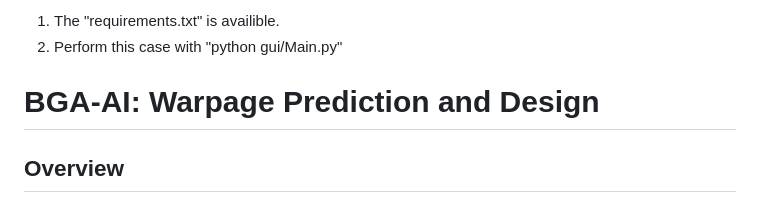
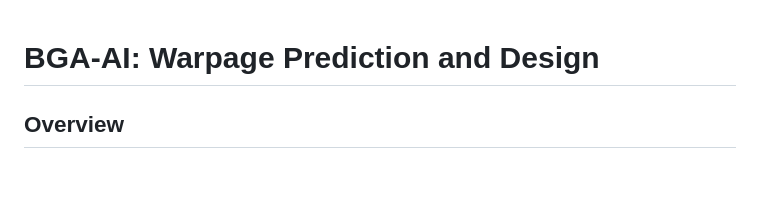
Before and after one commit to routerhan/flip-chip-demo, a Markdown page: README.md, the part around the change. Drawn GitHub-style; blank space fills up the shorter version.

Commit message:
docs: Update README
Signed-off-by: Ching Han Chen <ching.chen@ibm.com>

```diff
--- a/README.md
+++ b/README.md
@@ -1,5 +1,3 @@
-1. The "requirements.txt" is availible.
-2. Perform this case with "python gui/Main.py"
 # BGA-AI: Warpage Prediction and Design
 
 ## Overview
```
